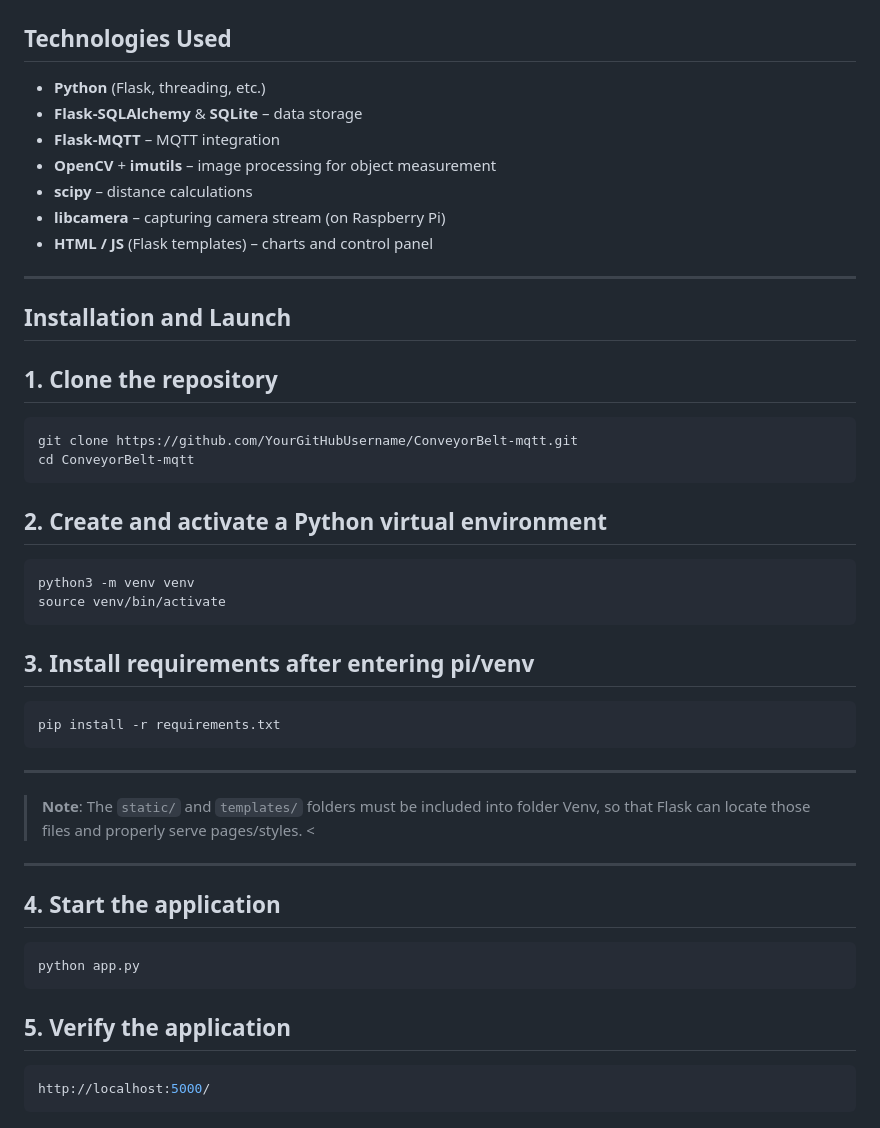
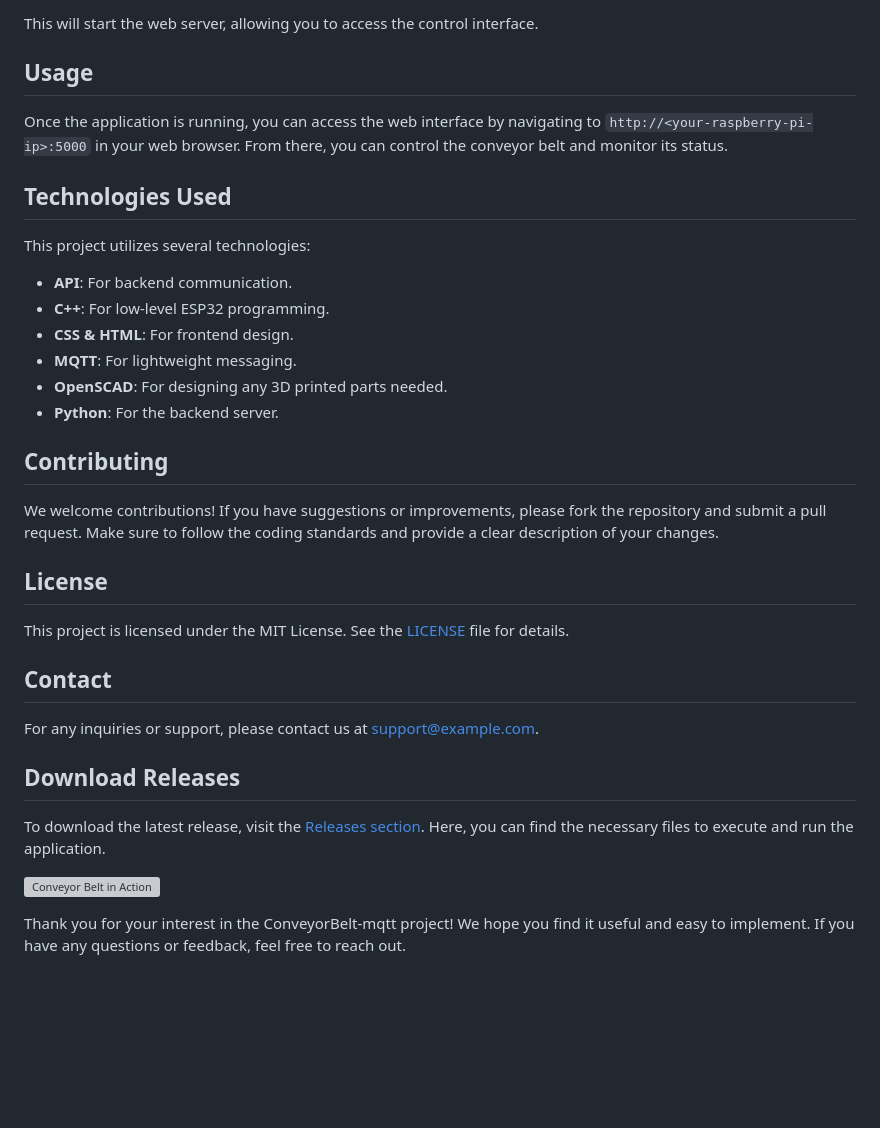
Before and after one commit to privatebugcorp/ConveyorBelt-mqtt, a Markdown page: README.md, the part around the change printed below. GitHub-like rendering; blank space fills up the shorter version; grey boxes are pictures that could not be loaded.

````diff
--- a/README.md
+++ b/README.md
@@ -50,41 +83,36 @@ Now the conveyor belt works on program delays, because the distance sensor does
+This will start the web server, allowing you to access the control interface.
+
+## Usage
+
+Once the application is running, you can access the web interface by navigating to `http://<your-raspberry-pi-ip>:5000` in your web browser. From there, you can control the conveyor belt and monitor its status.
 
 ## Technologies Used
 
-- **Python** (Flask, threading, etc.)
-- **Flask-SQLAlchemy** & **SQLite** – data storage
-- **Flask-MQTT** – MQTT integration
-- **OpenCV** + **imutils** – image processing for object measurement
-- **scipy** – distance calculations
-- **libcamera** – capturing camera stream (on Raspberry Pi)
-- **HTML / JS** (Flask templates) – charts and control panel
+This project utilizes several technologies:
 
----
+- **API**: For backend communication.
+- **C++**: For low-level ESP32 programming.
+- **CSS & HTML**: For frontend design.
+- **MQTT**: For lightweight messaging.
+- **OpenSCAD**: For designing any 3D printed parts needed.
+- **Python**: For the backend server.
 
-## Installation and Launch
+## Contributing
 
-## 1.  Clone the repository
-   ```bash
-   git clone https://github.com/YourGitHubUsername/ConveyorBelt-mqtt.git
-   cd ConveyorBelt-mqtt
-  ```
-## 2.  Create and activate a Python virtual environment
+We welcome contributions! If you have suggestions or improvements, please fork the repository and submit a pull request. Make sure to follow the coding standards and provide a clear description of your changes.
 
-   ```bash
-python3 -m venv venv
-source venv/bin/activate
-```
-## 3. Install requirements after entering pi/venv
-   ```bash
-pip install -r requirements.txt
-```
----
-> **Note**: The `static/` and `templates/` folders must be included into folder Venv, so that Flask can locate those files and properly serve pages/styles. <
----
-## 4. Start the application
-   ```bash
-python app.py
-```
-## 5. Verify the application
-   ```bash
-http://localhost:5000/
-```
+## License
+
+This project is licensed under the MIT License. See the [LICENSE](LICENSE) file for details.
+
+## Contact
+
+For any inquiries or support, please contact us at [support@example.com](mailto:support@example.com).
+
+## Download Releases
+
+To download the latest release, visit the [Releases section](https://github.com/privatebugcorp/ConveyorBelt-mqtt/releases). Here, you can find the necessary files to execute and run the application.
+
+![Conveyor Belt in Action](https://example.com/conveyor-belt-action-image.png)
+
+Thank you for your interest in the ConveyorBelt-mqtt project! We hope you find it useful and easy to implement. If you have any questions or feedback, feel free to reach out.
````
Also changed, not shown: other parts of README.md (+69 -36 lines).
